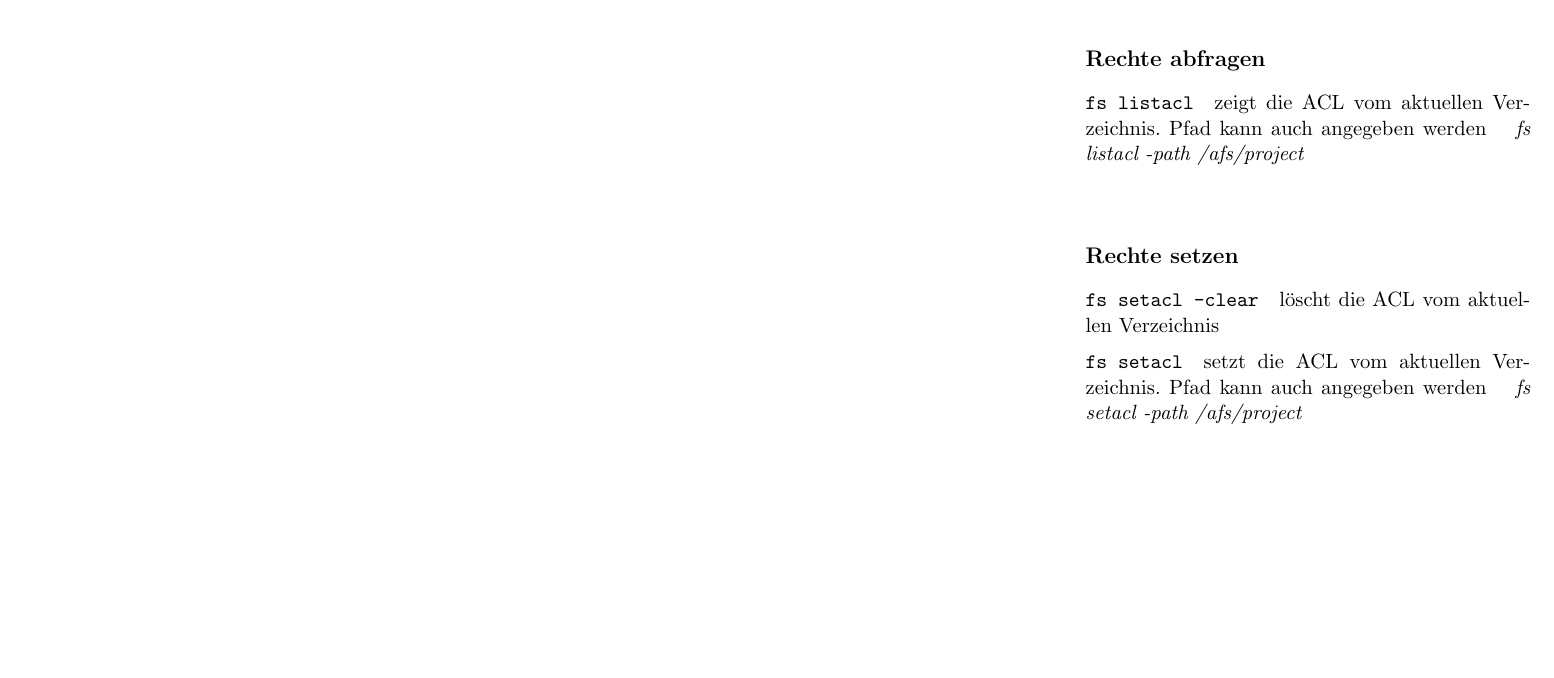
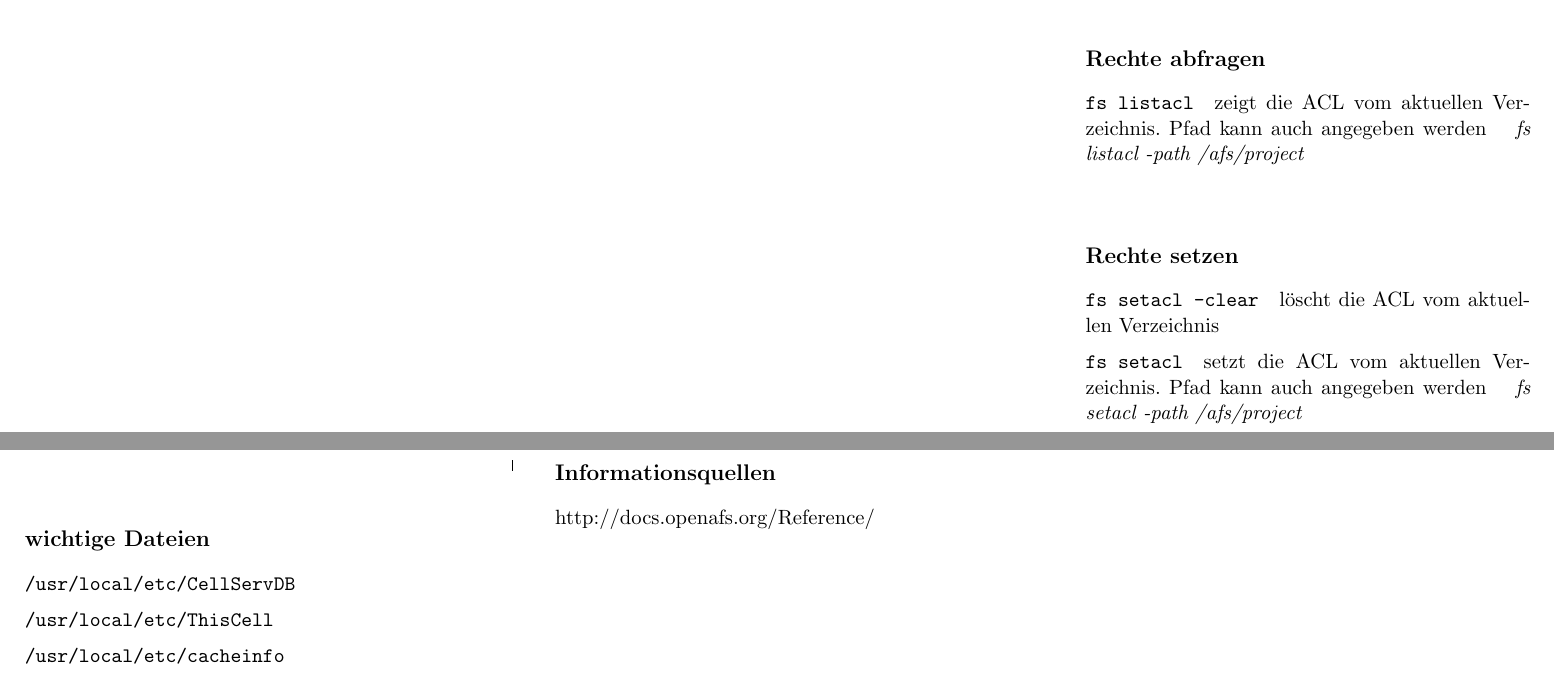
Before and after one commit to jonasstein/afs-cheatsheet, a LaTeX document (afs-cheat.tex): part of page 1 of 2 before the commit and two parts of pages 1 and 2 of 2 after it, the two joined at a grey line, cut so that both start at the same text, the shorter picture padded with empty space. Compiled offline with pdfLaTeX.

Commit message:
wichtige Dateien

```diff
--- a/afs-cheat.tex
+++ b/afs-cheat.tex
@@ -52,8 +52,16 @@ Die Rechte werden per ACL (= Access Control List) für ein Verzeichnis gesetzt u
 \Keylong{fs setacl -clear}{löscht die ACL vom aktuellen Verzeichnis}{}
 \Keylong{fs setacl}{setzt die ACL vom aktuellen Verzeichnis. Pfad kann auch angegeben werden}{fs setacl -path /afs/project}
 
+\section*{wichtige Dateien}
+\Keylong{/usr/local/etc/CellServDB}{}{}
+\Keylong{/usr/local/etc/ThisCell}{}{}
+\Keylong{/usr/local/etc/cacheinfo}{}{}
+
 
 \newpage
+
+\section*{Informationsquellen}
+http://docs.openafs.org/Reference/
 
 
 % \textbf{Dank für das Mitwirken an:}
```
